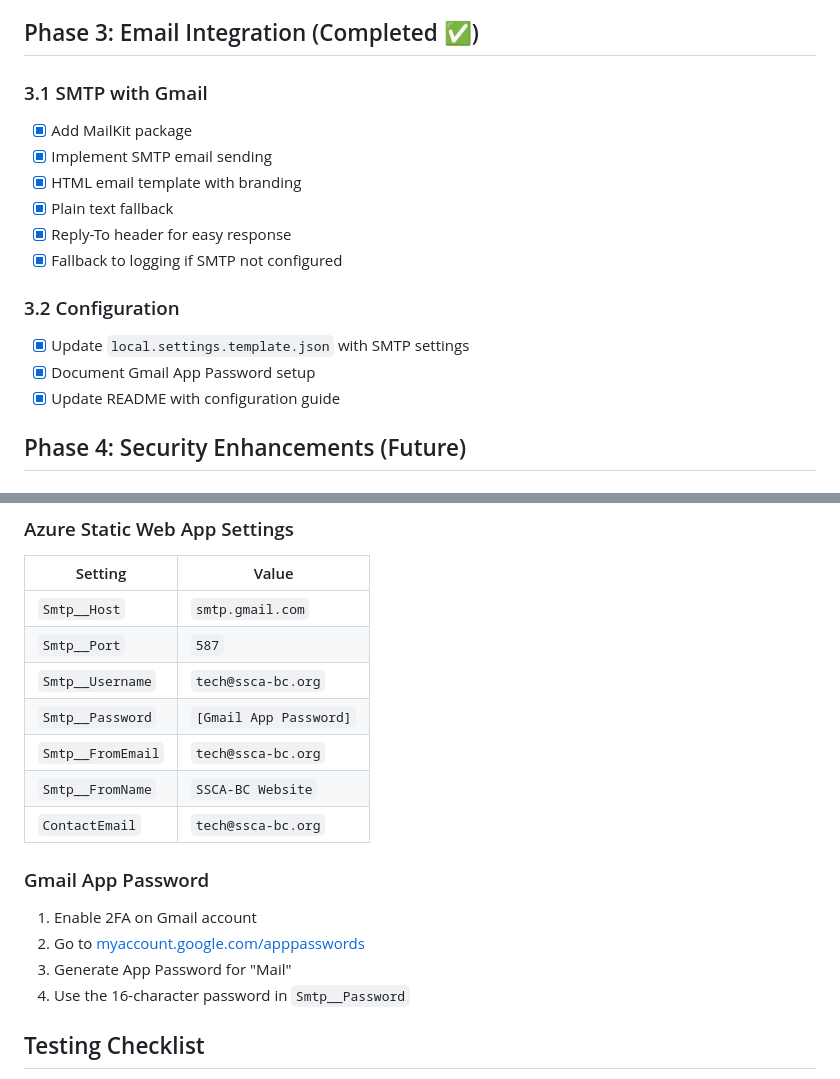
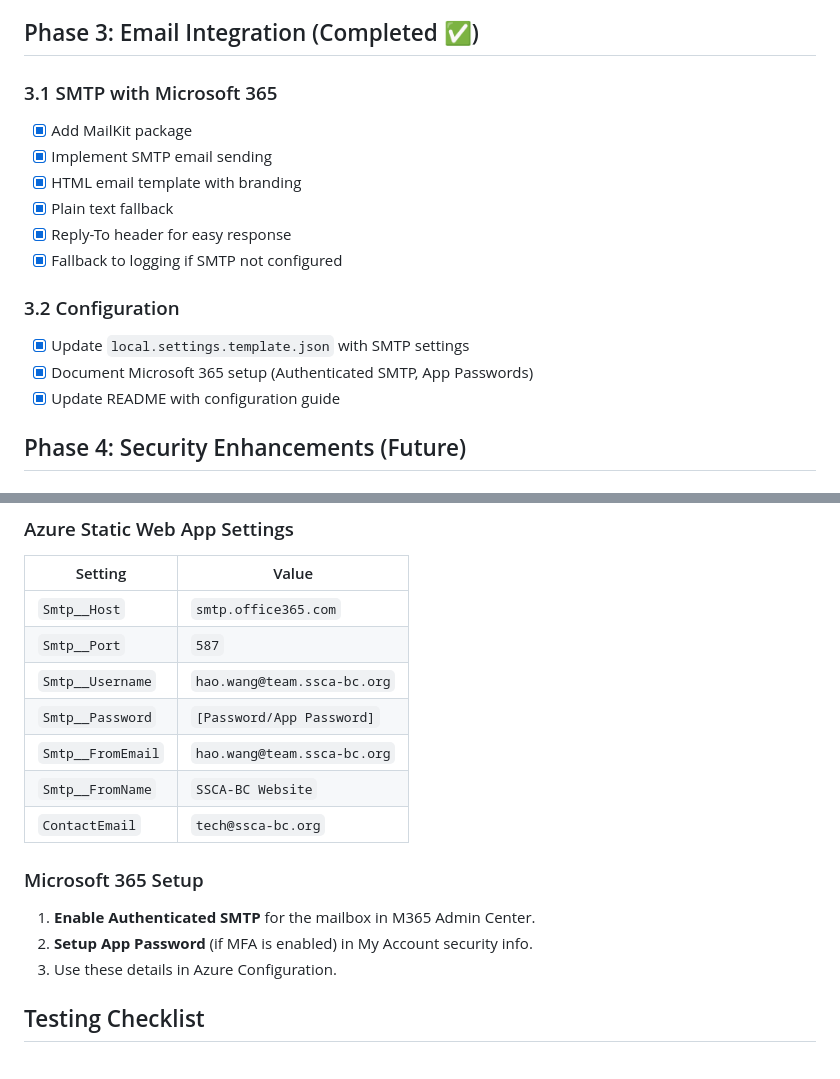
Before and after one commit to HaoWang-SSCA/website, a Markdown page: design/Post-Message/implementation_plan.md, 2 parts joined by grey strips. Drawn GitHub-style.

```diff
--- a/design/Post-Message/implementation_plan.md
+++ b/design/Post-Message/implementation_plan.md
@@ -51,7 +51,7 @@
 
 ## Phase 3: Email Integration (Completed ✅)
 
-### 3.1 SMTP with Gmail
+### 3.1 SMTP with Microsoft 365
 - [x] Add MailKit package
 - [x] Implement SMTP email sending
 - [x] HTML email template with branding
@@ -61,7 +61,7 @@
 
 ### 3.2 Configuration
 - [x] Update `local.settings.template.json` with SMTP settings
-- [x] Document Gmail App Password setup
+- [x] Document Microsoft 365 setup (Authenticated SMTP, App Passwords)
 - [x] Update README with configuration guide
 
 ## Phase 4: Security Enhancements (Future)
@@ -105,20 +105,19 @@
 
 | Setting | Value |
 |---------|-------|
-| `Smtp__Host` | `smtp.gmail.com` |
+| `Smtp__Host` | `smtp.office365.com` |
 | `Smtp__Port` | `587` |
-| `Smtp__Username` | `tech@ssca-bc.org` |
-| `Smtp__Password` | `[Gmail App Password]` |
-| `Smtp__FromEmail` | `tech@ssca-bc.org` |
+| `Smtp__Username` | `hao.wang@team.ssca-bc.org` |
+| `Smtp__Password` | `[Password/App Password]` |
+| `Smtp__FromEmail` | `hao.wang@team.ssca-bc.org` |
 | `Smtp__FromName` | `SSCA-BC Website` |
 | `ContactEmail` | `tech@ssca-bc.org` |
 
-### Gmail App Password
+### Microsoft 365 Setup
 
-1. Enable 2FA on Gmail account
-2. Go to [myaccount.google.com/apppasswords](https://myaccount.google.com/apppasswords)
-3. Generate App Password for "Mail"
-4. Use the 16-character password in `Smtp__Password`
+1. **Enable Authenticated SMTP** for the mailbox in M365 Admin Center.
+2. **Setup App Password** (if MFA is enabled) in My Account security info.
+3. Use these details in Azure Configuration.
 
 ## Testing Checklist
 
```
Also changed, not shown: design/Post-Message/README.md (+39 -40 lines).
